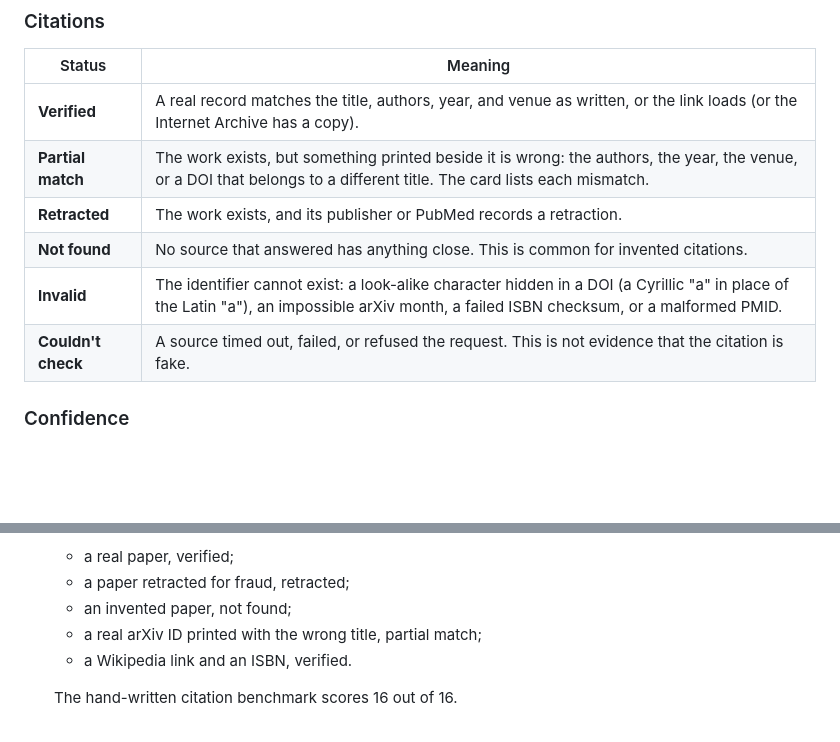
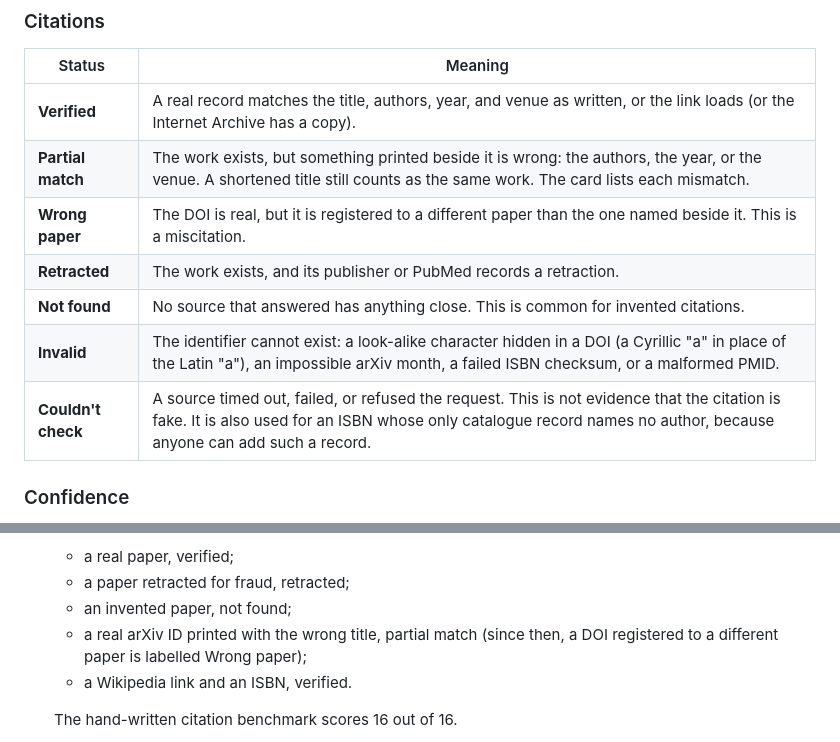
Before and after one commit to Timeless-Dave/verifAI, a Markdown page: README.md, 2 parts joined by grey strips. GitHub-like rendering; blank space fills up the shorter version.

Commit message:
docs: describe the Wrong paper status and the ISBN rule

```diff
--- a/README.md
+++ b/README.md
@@ -61,11 +61,12 @@ A claim that cites a reference (`… as shown by Mehra et al. [15]`) is flagged
 | Status | Meaning |
 | --- | --- |
 | **Verified** | A real record matches the title, authors, year, and venue as written, or the link loads (or the Internet Archive has a copy). |
-| **Partial match** | The work exists, but something printed beside it is wrong: the authors, the year, the venue, or a DOI that belongs to a different title. The card lists each mismatch. |
+| **Partial match** | The work exists, but something printed beside it is wrong: the authors, the year, or the venue. A shortened title still counts as the same work. The card lists each mismatch. |
+| **Wrong paper** | The DOI is real, but it is registered to a different paper than the one named beside it. This is a miscitation. |
 | **Retracted** | The work exists, and its publisher or PubMed records a retraction. |
 | **Not found** | No source that answered has anything close. This is common for invented citations. |
 | **Invalid** | The identifier cannot exist: a look-alike character hidden in a DOI (a Cyrillic "а" in place of the Latin "a"), an impossible arXiv month, a failed ISBN checksum, or a malformed PMID. |
-| **Couldn't check** | A source timed out, failed, or refused the request. This is not evidence that the citation is fake. |
+| **Couldn't check** | A source timed out, failed, or refused the request. This is not evidence that the citation is fake. It is also used for an ISBN whose only catalogue record names no author, because anyone can add such a record. |
 
 ### Confidence
 
@@ -133,7 +134,7 @@ What this shows:
   - a real paper, verified;
   - a paper retracted for fraud, retracted;
   - an invented paper, not found;
-  - a real arXiv ID printed with the wrong title, partial match;
+  - a real arXiv ID printed with the wrong title, partial match (since then, a DOI registered to a different paper is labelled Wrong paper);
   - a Wikipedia link and an ISBN, verified.
 
   The hand-written citation benchmark scores 16 out of 16.
```
